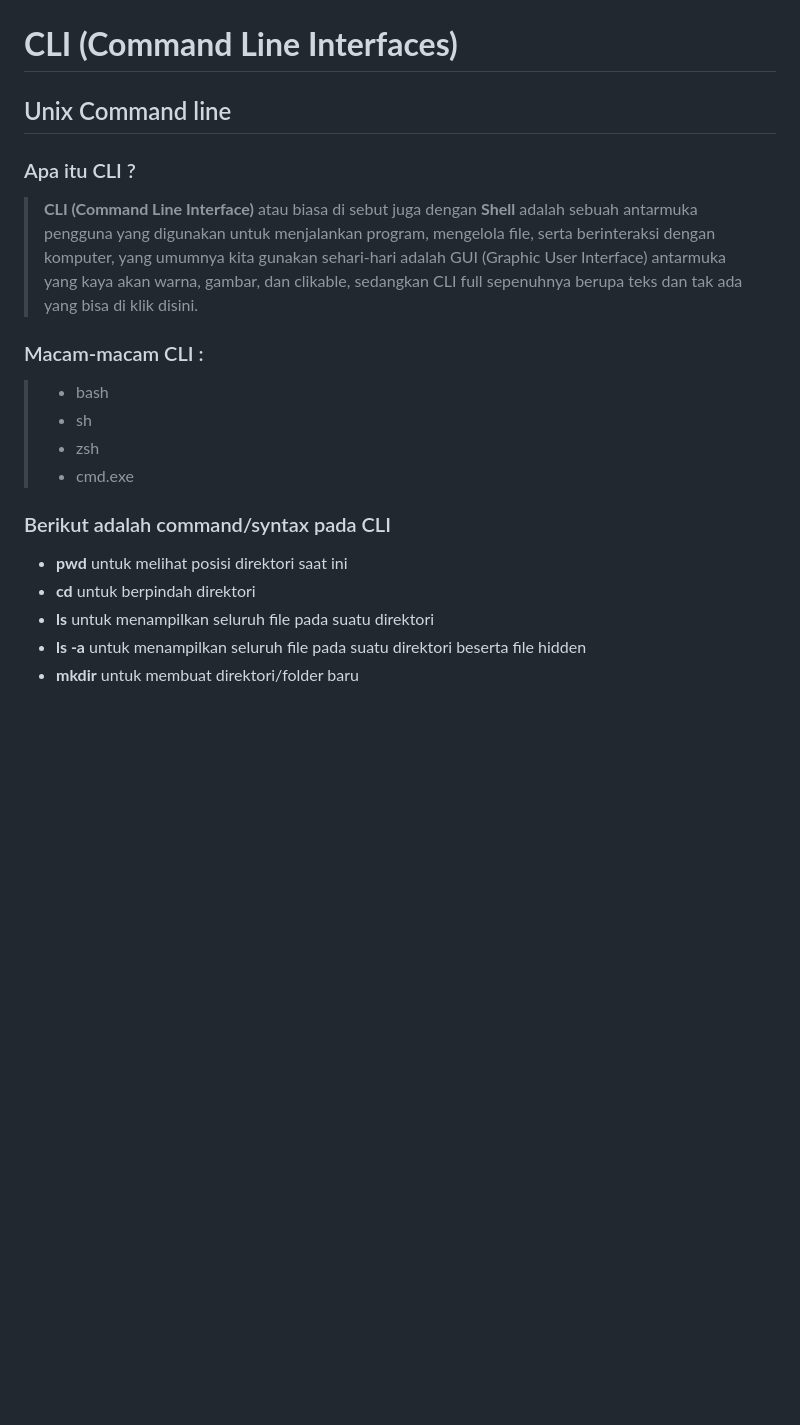
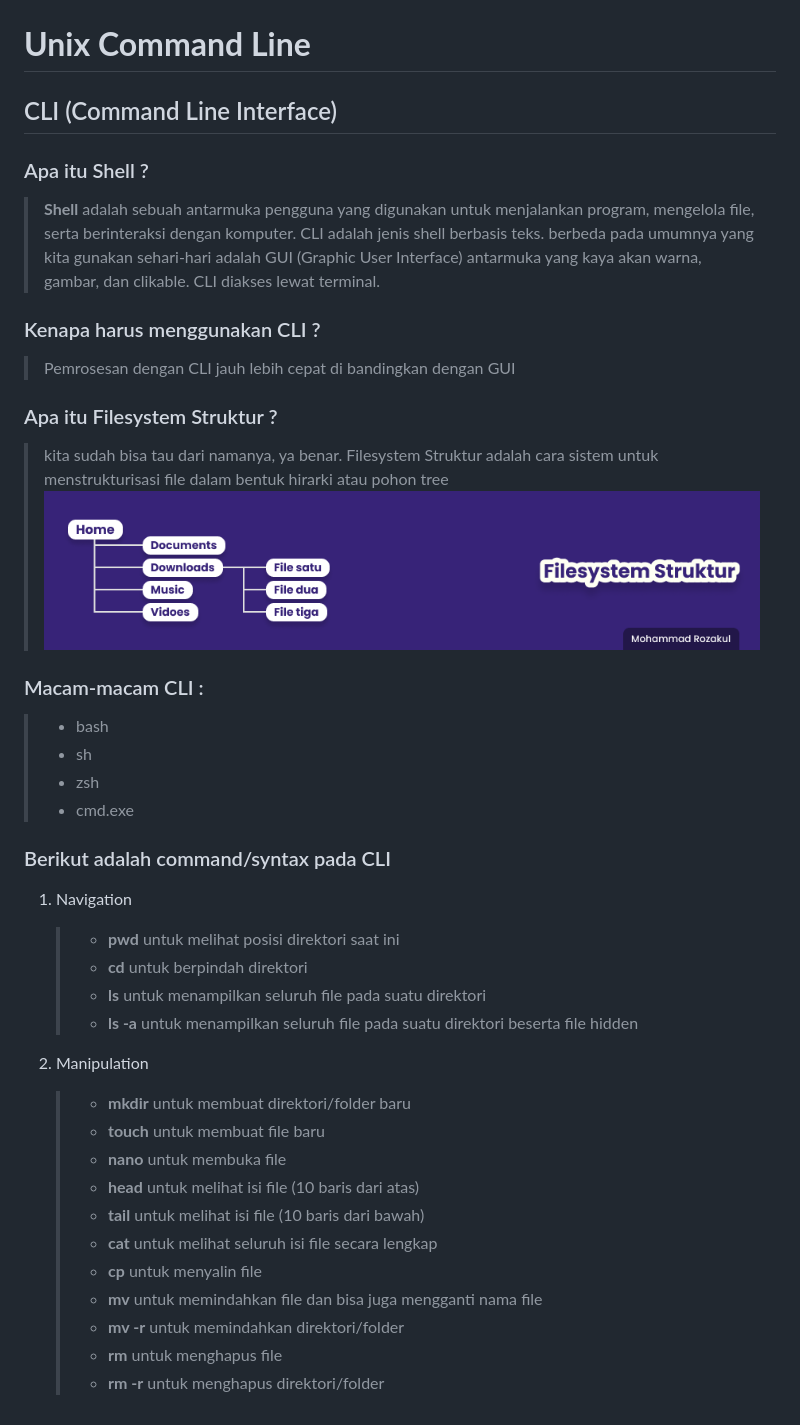
Before and after one commit to zaq99/Skilvul-Tech4Impact-Batch3, a Markdown page: week01/01-unix-command-line/README.md, the part around the change. GitHub-like rendering; pictures changed too: week01/assets/unix-filesystem.png (added); blank space fills up the shorter version.

Commit message:
completed cli class

```diff
--- a/week01/01-unix-command-line/README.md
+++ b/week01/01-unix-command-line/README.md
@@ -1,11 +1,18 @@
 ![Image CLI Banner!](../assets/unix-banner.png "Unix Command Line")
 
-# **CLI (Command Line Interfaces)**
-## Unix Command line
+# **Unix Command Line**
+## CLI (Command Line Interface)
 
-### Apa itu CLI ?
+### Apa itu Shell ?
 
-> **CLI (Command Line Interface)** atau biasa di sebut juga dengan **Shell** adalah sebuah antarmuka pengguna yang digunakan untuk menjalankan program, mengelola file, serta berinteraksi dengan komputer, yang umumnya kita gunakan sehari-hari adalah GUI (Graphic User Interface) antarmuka yang kaya akan warna, gambar, dan clikable, sedangkan CLI full sepenuhnya berupa teks dan tak ada yang bisa di klik disini.
+> **Shell** adalah sebuah antarmuka pengguna yang digunakan untuk menjalankan program, mengelola file, serta berinteraksi dengan komputer. CLI adalah jenis shell berbasis teks. berbeda pada umumnya yang kita gunakan sehari-hari adalah GUI (Graphic User Interface) antarmuka yang kaya akan warna, gambar, dan clikable. CLI diakses lewat terminal.
+
+### Kenapa harus menggunakan CLI ?
+> Pemrosesan dengan CLI jauh lebih cepat di bandingkan dengan GUI
+
+### Apa itu Filesystem Struktur ?
+> kita sudah bisa tau dari namanya, ya benar. Filesystem Struktur adalah cara sistem untuk menstrukturisasi file dalam bentuk hirarki atau pohon tree
+> ![Contoh struktur file!](../assets/unix-filesystem.png "Unix Command Line")
 
 ### Macam-macam CLI :
 > - bash
@@ -14,8 +21,21 @@
 > - cmd.exe
 
 ### Berikut adalah command/syntax pada CLI
-- **pwd** untuk melihat posisi direktori saat ini
-- **cd** untuk berpindah direktori
-- **ls** untuk menampilkan seluruh file pada suatu direktori
-- **ls -a** untuk menampilkan seluruh file pada suatu direktori beserta file hidden
-- **mkdir** untuk membuat direktori/folder baru
+1. Navigation
+   >   - **pwd** untuk melihat posisi direktori saat ini
+   >   - **cd** untuk berpindah direktori
+   >   - **ls** untuk menampilkan seluruh file pada suatu direktori
+   >   - **ls -a** untuk menampilkan seluruh file pada suatu direktori beserta file hidden
+
+2. Manipulation
+   > - **mkdir** untuk membuat direktori/folder baru
+   > - **touch** untuk membuat file baru
+   > - **nano** untuk membuka file
+   > - **head** untuk melihat isi file (10 baris dari atas)
+   > - **tail** untuk melihat isi file (10 baris dari bawah)
+   > - **cat** untuk melihat seluruh isi file secara lengkap
+   > - **cp** untuk menyalin file
+   > - **mv** untuk memindahkan file dan bisa juga mengganti nama file
+   > - **mv -r** untuk memindahkan direktori/folder
+   > - **rm** untuk menghapus file
+   > - **rm -r** untuk menghapus direktori/folder
```
